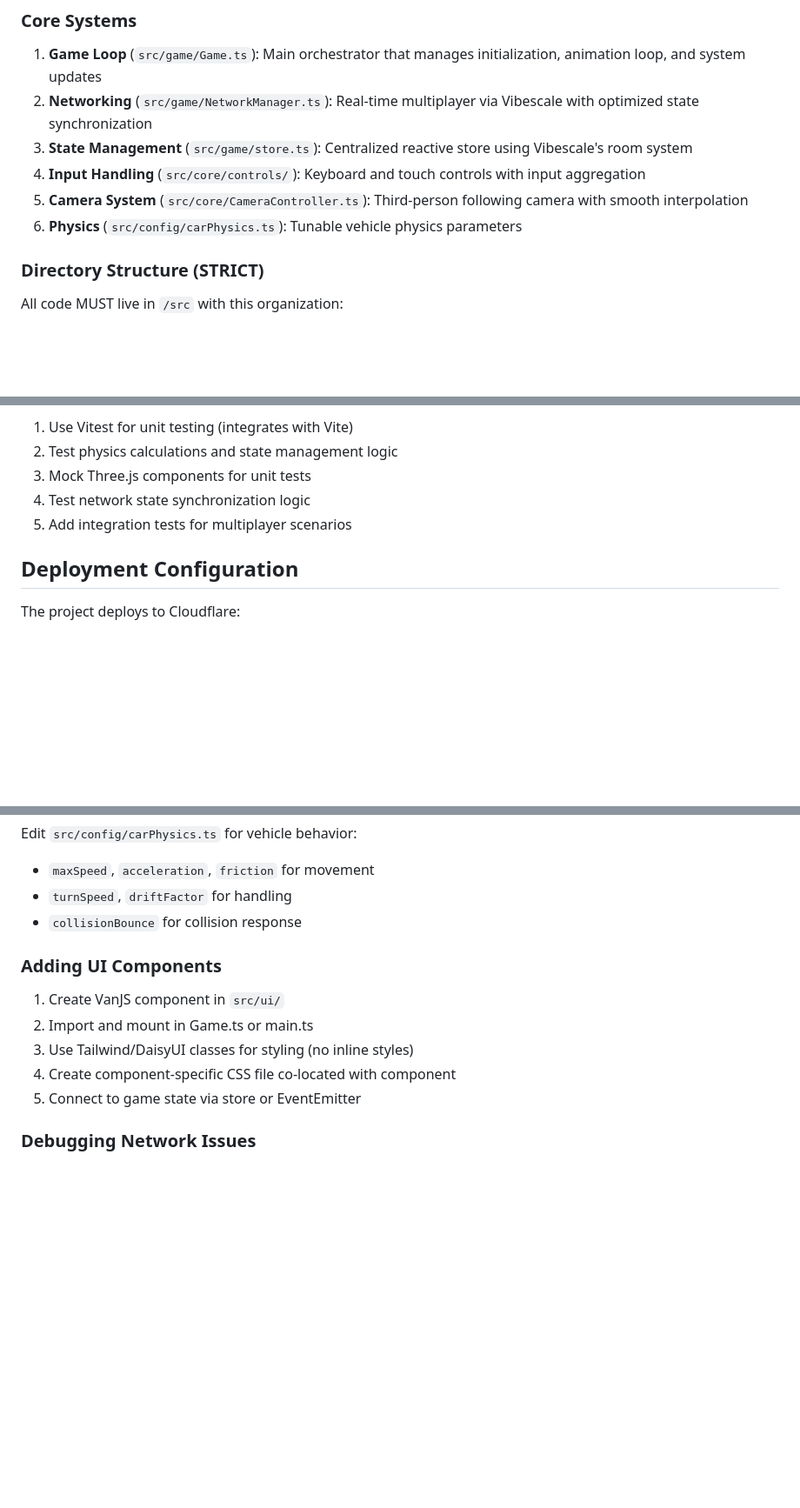
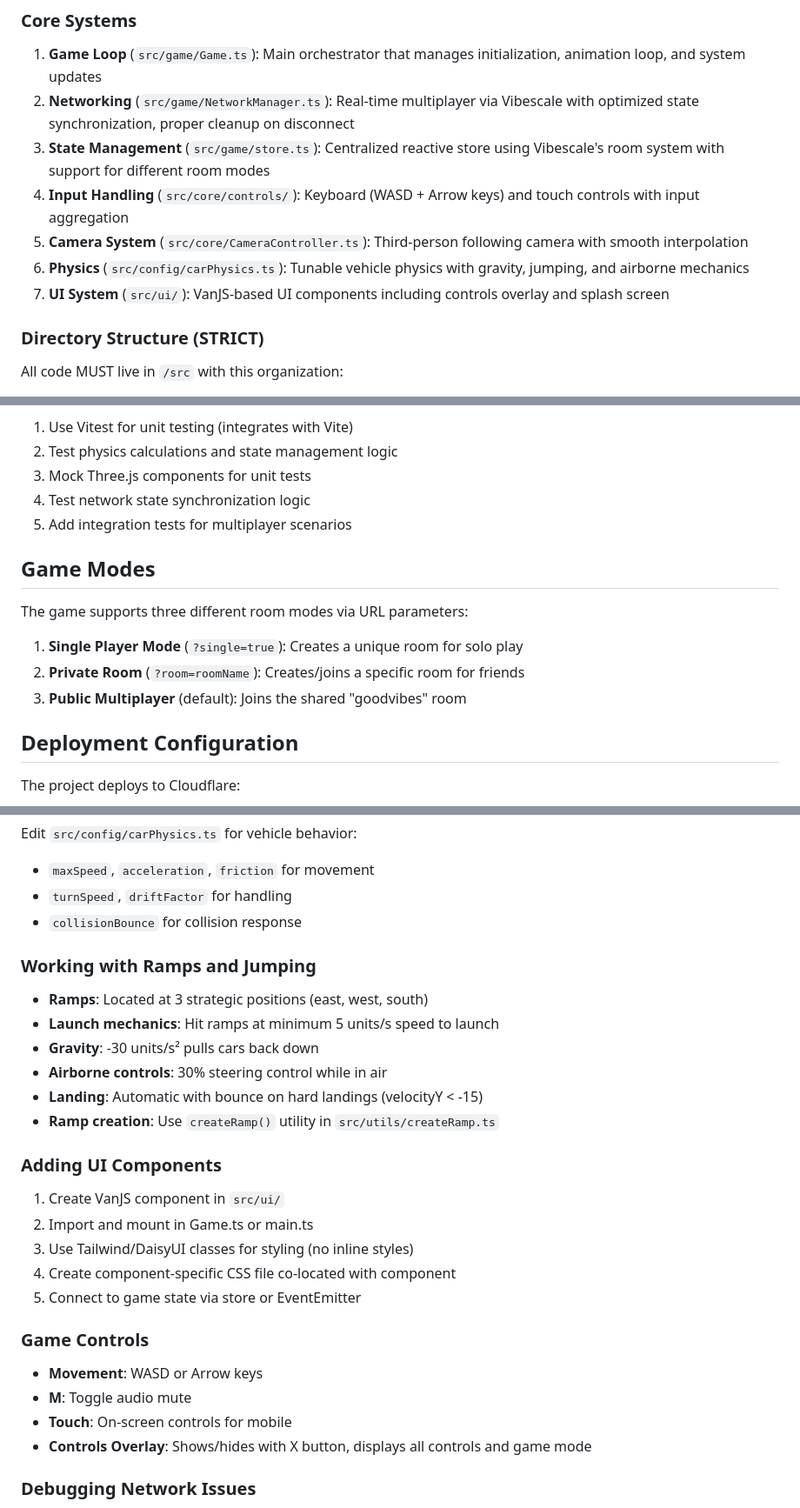
Before and after one commit to benvenker/goodvibes, a Markdown page: CLAUDE.md, 3 parts joined by grey strips. Shown at 87% size. GitHub-like rendering; blank space fills up the shorter version.

Commit message:
docs: update CLAUDE.md with new features
- Document game modes (single/private/public)
- Add ramps and jumping physics details
- Update controls documentation
- Note ephemeral connection handling
- Include UI system information

```diff
--- a/CLAUDE.md
+++ b/CLAUDE.md
@@ -52,11 +52,12 @@ The codebase follows an Entity-Component-System inspired architecture with clear
 ### Core Systems
 
 1. **Game Loop** (`src/game/Game.ts`): Main orchestrator that manages initialization, animation loop, and system updates
-2. **Networking** (`src/game/NetworkManager.ts`): Real-time multiplayer via Vibescale with optimized state synchronization
-3. **State Management** (`src/game/store.ts`): Centralized reactive store using Vibescale's room system
-4. **Input Handling** (`src/core/controls/`): Keyboard and touch controls with input aggregation
+2. **Networking** (`src/game/NetworkManager.ts`): Real-time multiplayer via Vibescale with optimized state synchronization, proper cleanup on disconnect
+3. **State Management** (`src/game/store.ts`): Centralized reactive store using Vibescale's room system with support for different room modes
+4. **Input Handling** (`src/core/controls/`): Keyboard (WASD + Arrow keys) and touch controls with input aggregation
 5. **Camera System** (`src/core/CameraController.ts`): Third-person following camera with smooth interpolation
-6. **Physics** (`src/config/carPhysics.ts`): Tunable vehicle physics parameters
+6. **Physics** (`src/config/carPhysics.ts`): Tunable vehicle physics with gravity, jumping, and airborne mechanics
+7. **UI System** (`src/ui/`): VanJS-based UI components including controls overlay and splash screen
 
 ### Directory Structure (STRICT)
 All code MUST live in `/src` with this organization:
@@ -104,6 +105,14 @@ Currently no test framework is implemented. When adding tests:
 4. Test network state synchronization logic
 5. Add integration tests for multiplayer scenarios
 
+## Game Modes
+
+The game supports three different room modes via URL parameters:
+
+1. **Single Player Mode** (`?single=true`): Creates a unique room for solo play
+2. **Private Room** (`?room=roomName`): Creates/joins a specific room for friends
+3. **Public Multiplayer** (default): Joins the shared "goodvibes" room
+
 ## Deployment Configuration
 
 The project deploys to Cloudflare:
@@ -136,12 +147,26 @@ Edit `src/config/carPhysics.ts` for vehicle behavior:
 - `turnSpeed`, `driftFactor` for handling
 - `collisionBounce` for collision response
 
+### Working with Ramps and Jumping
+- **Ramps**: Located at 3 strategic positions (east, west, south)
+- **Launch mechanics**: Hit ramps at minimum 5 units/s speed to launch
+- **Gravity**: -30 units/s² pulls cars back down
+- **Airborne controls**: 30% steering control while in air
+- **Landing**: Automatic with bounce on hard landings (velocityY < -15)
+- **Ramp creation**: Use `createRamp()` utility in `src/utils/createRamp.ts`
+
 ### Adding UI Components
 1. Create VanJS component in `src/ui/`
 2. Import and mount in Game.ts or main.ts
 3. Use Tailwind/DaisyUI classes for styling (no inline styles)
 4. Create component-specific CSS file co-located with component
 5. Connect to game state via store or EventEmitter
+
+### Game Controls
+- **Movement**: WASD or Arrow keys
+- **M**: Toggle audio mute
+- **Touch**: On-screen controls for mobile
+- **Controls Overlay**: Shows/hides with X button, displays all controls and game mode
 
 ### Debugging Network Issues
 1. Enable DebugPanel in development
```
Also changed, not shown: other parts of CLAUDE.md (+4 -2 lines).
